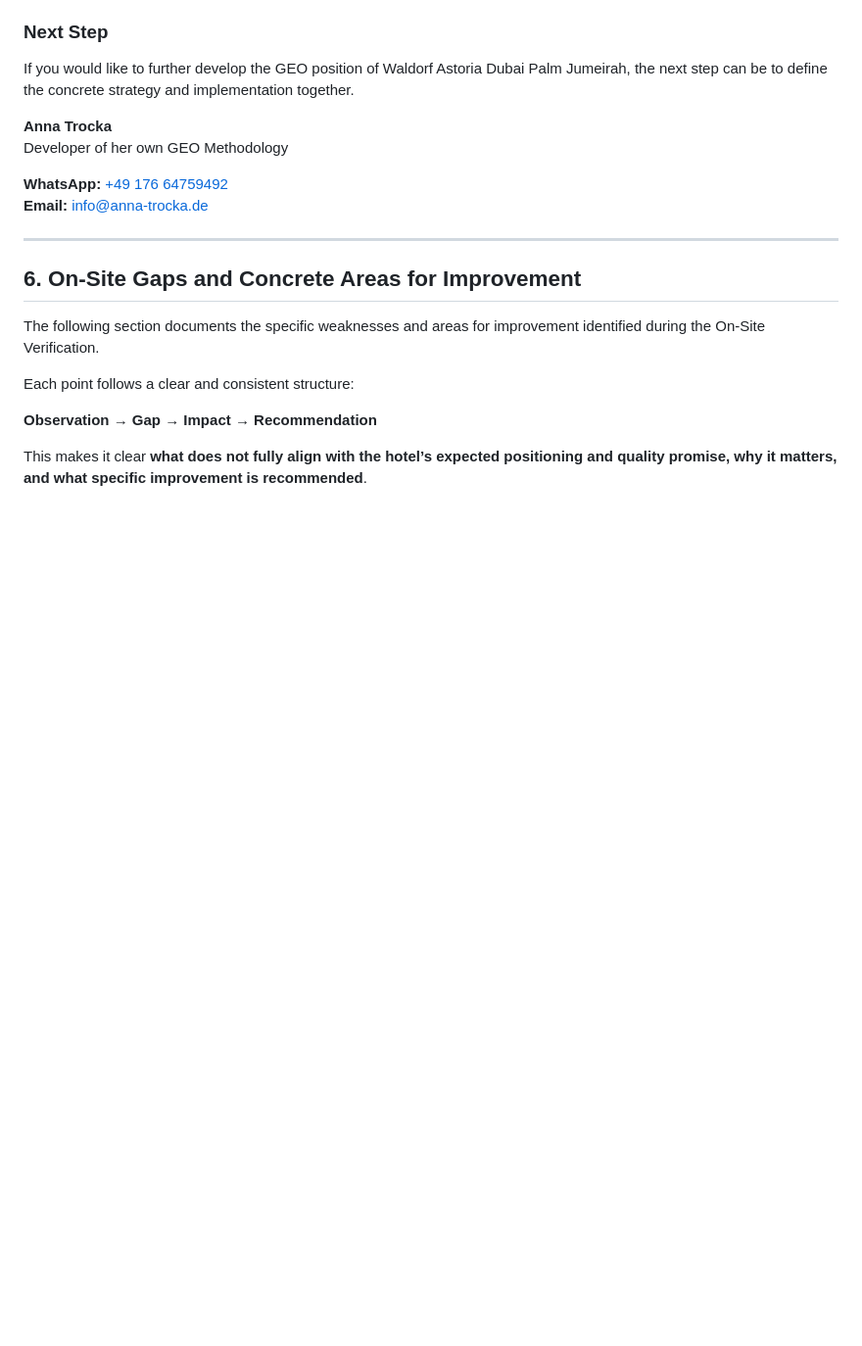
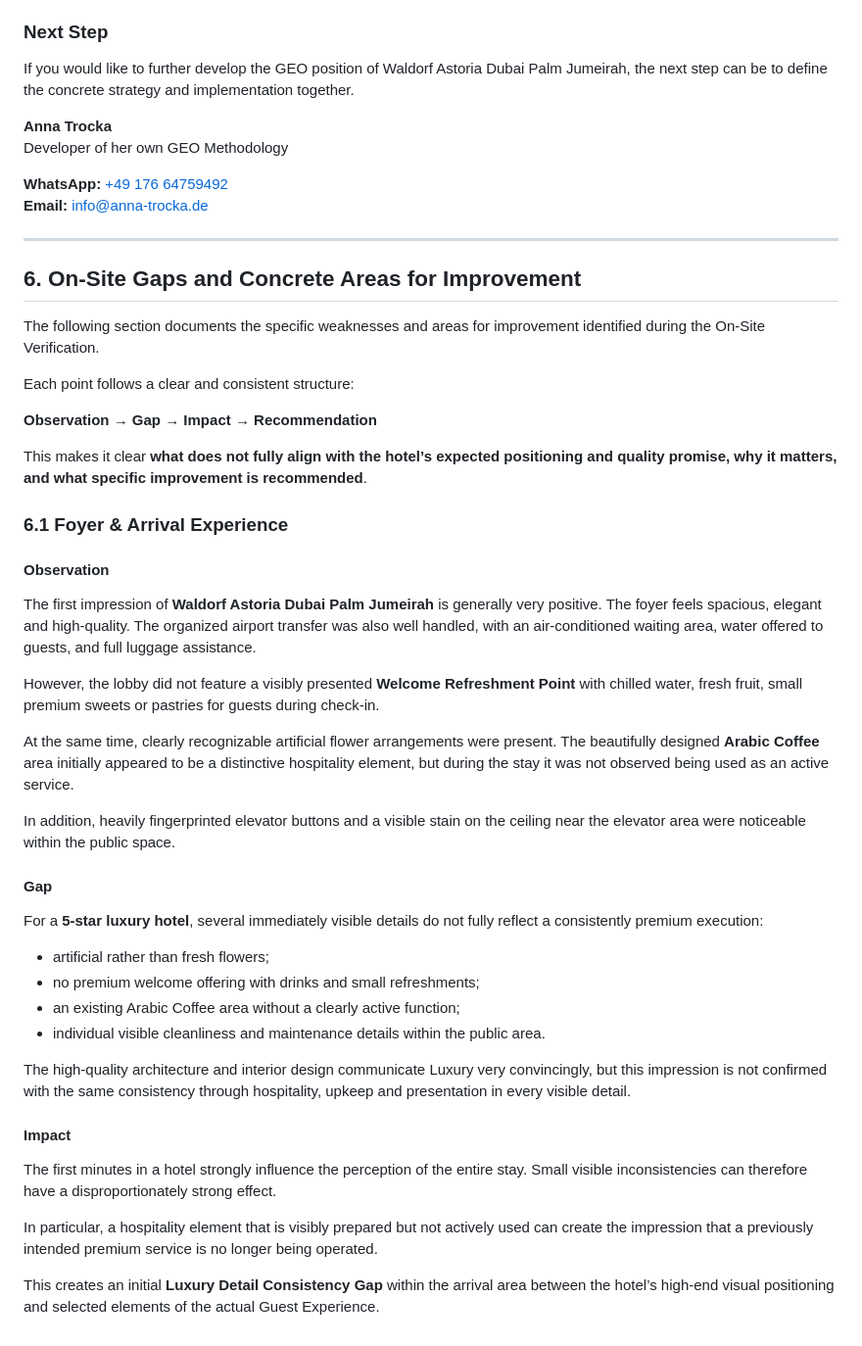
Before and after one commit to AnnaTrocka306/AnnaTrocka-GEO, a Markdown page: docs/case-studies/Waldorf_Astoria_Dubai_Palm_Jumeirah_GEO_Audit_EN.md, the part around the change. Shown at 98% size. GitHub-like rendering; blank space fills up the shorter version.

Commit message:
Document foyer and arrival experience observations
Added detailed observations and gaps regarding the foyer and arrival experience at Waldorf Astoria Dubai Palm Jumeirah, highlighting areas for improvement in hospitality and presentation.

```diff
--- a/docs/case-studies/Waldorf_Astoria_Dubai_Palm_Jumeirah_GEO_Audit_EN.md
+++ b/docs/case-studies/Waldorf_Astoria_Dubai_Palm_Jumeirah_GEO_Audit_EN.md
@@ -272,3 +272,34 @@ Each point follows a clear and consistent structure:
 **Observation → Gap → Impact → Recommendation**
 
 This makes it clear **what does not fully align with the hotel’s expected positioning and quality promise, why it matters, and what specific improvement is recommended**.
+
+### 6.1 Foyer & Arrival Experience
+
+#### Observation
+
+The first impression of **Waldorf Astoria Dubai Palm Jumeirah** is generally very positive. The foyer feels spacious, elegant and high-quality. The organized airport transfer was also well handled, with an air-conditioned waiting area, water offered to guests, and full luggage assistance.
+
+However, the lobby did not feature a visibly presented **Welcome Refreshment Point** with chilled water, fresh fruit, small premium sweets or pastries for guests during check-in.
+
+At the same time, clearly recognizable artificial flower arrangements were present. The beautifully designed **Arabic Coffee** area initially appeared to be a distinctive hospitality element, but during the stay it was not observed being used as an active service.
+
+In addition, heavily fingerprinted elevator buttons and a visible stain on the ceiling near the elevator area were noticeable within the public space.
+
+#### Gap
+
+For a **5-star luxury hotel**, several immediately visible details do not fully reflect a consistently premium execution:
+
+- artificial rather than fresh flowers;
+- no premium welcome offering with drinks and small refreshments;
+- an existing Arabic Coffee area without a clearly active function;
+- individual visible cleanliness and maintenance details within the public area.
+
+The high-quality architecture and interior design communicate Luxury very convincingly, but this impression is not confirmed with the same consistency through hospitality, upkeep and presentation in every visible detail.
+
+#### Impact
+
+The first minutes in a hotel strongly influence the perception of the entire stay. Small visible inconsistencies can therefore have a disproportionately strong effect.
+
+In particular, a hospitality element that is visibly prepared but not actively used can create the impression that a previously intended premium service is no longer being operated.
+
+This creates an initial **Luxury Detail Consistency Gap** within the arrival area between the hotel’s high-end visual positioning and selected elements of the actual Guest Experience.
```
